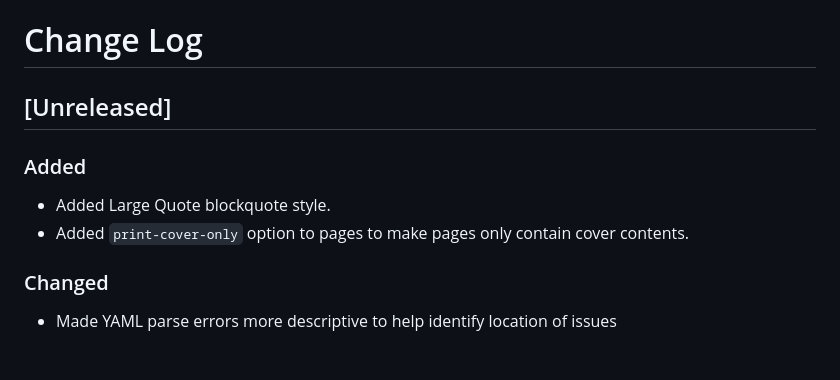
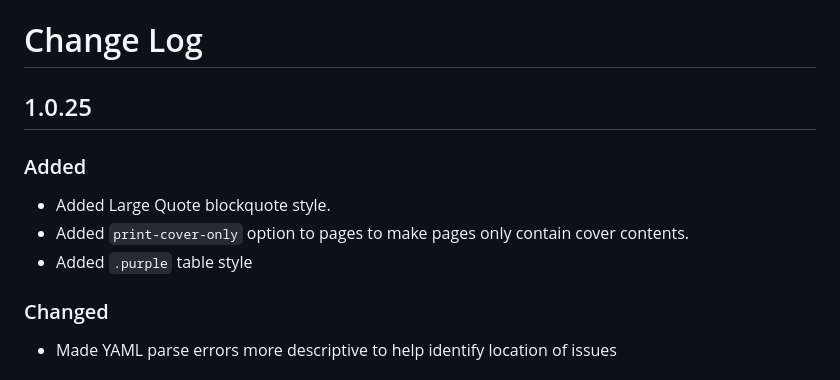
Before and after one commit to encounterplus/module-packer, a Markdown page: CHANGELOG.md, the part around the change. Rendered like a GitHub page.

```diff
--- a/CHANGELOG.md
+++ b/CHANGELOG.md
@@ -1,10 +1,11 @@
 # Change Log
 
-## [Unreleased]
+## 1.0.25
 
 ### Added
 - Added Large Quote blockquote style.
 - Added `print-cover-only` option to pages to make pages only contain cover contents.
+- Added `.purple` table style
 
 ### Changed
 - Made YAML parse errors more descriptive to help identify location of issues
```
Also changed, not shown: README.md (+1 -1 lines), documentation/StatblockColors.jpg, documentation/TableColors.jpg, 4 other files.
